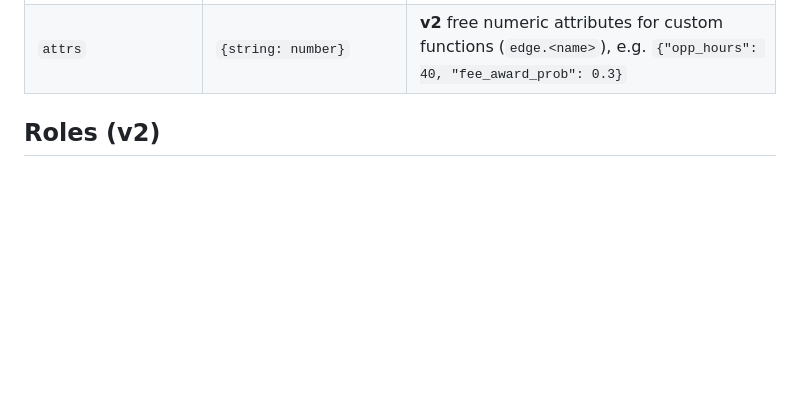
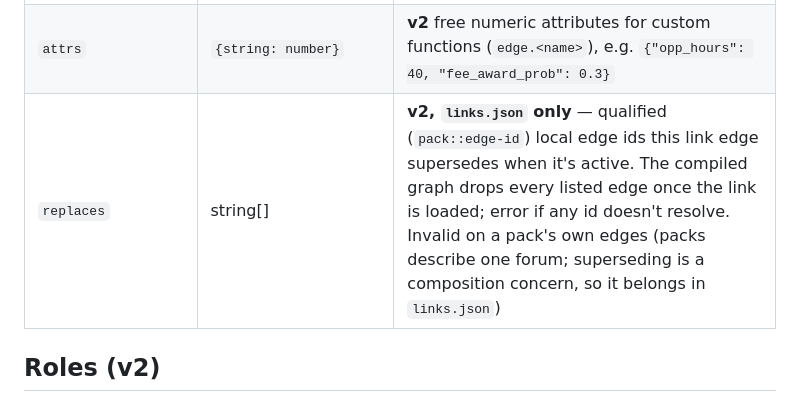
Before and after one commit to davidawad/litgraph, a Markdown page: docs/PACK_SCHEMA.md, the part around the change. Drawn GitHub-style; blank space fills up the shorter version.

Commit message:
chore(auto-commit): edit docs/PACK_SCHEMA.md
Auto-Commit-Writer: claude-code-96222-s93f3230b_a465_419a_8bf8_df3913d530f8-t93f3230b_a465_419a_8bf8_df3913d530f8_jsonl
Auto-Commit-Agent: claude-code
Auto-Commit-Pid: 96222
Auto-Commit-Session: 93f3230b-a465-419a-8bf8-df3913d530f8
Auto-Commit-Transcript: 93f3230b-a465-419a-8bf8-df3913d530f8.jsonl
Auto-Commit-Concurrent-Writer-Warning: true

```diff
--- a/docs/PACK_SCHEMA.md
+++ b/docs/PACK_SCHEMA.md
@@ -55,6 +55,7 @@ are fallbacks.
 | `valence`, `courtListenerUrl`, `actionId`, `note` | | as v1 |
 | `tags` | string[] | **v2** e.g. `["dispositive","sanctions","waiver-trap","settlement","appeal"]` |
 | `attrs` | `{string: number}` | **v2** free numeric attributes for custom functions (`edge.<name>`), e.g. `{"opp_hours": 40, "fee_award_prob": 0.3}` |
+| `replaces` | string[] | **v2, `links.json` only** — qualified (`pack::edge-id`) local edge ids this link edge supersedes when it's active. The compiled graph drops every listed edge once the link is loaded; error if any id doesn't resolve. Invalid on a pack's own edges (packs describe one forum; superseding is a composition concern, so it belongs in `links.json`) |
 
 ## Roles (v2)
 
```
